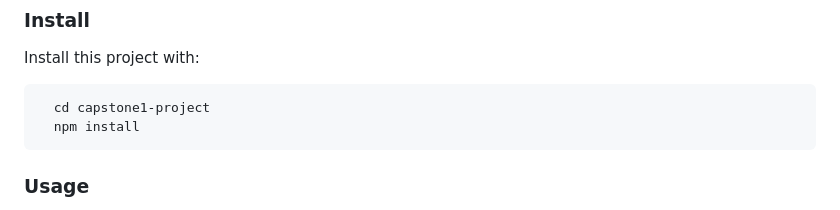
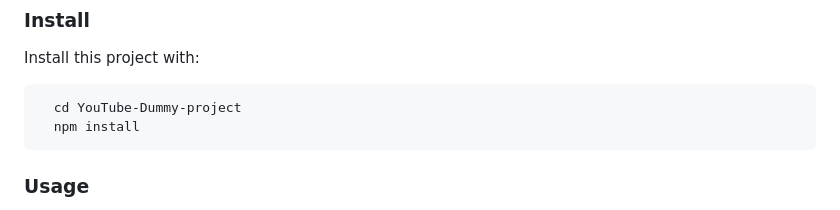
Before and after one commit to Naledi-Dikgale/YouTube-dummy, a Markdown page: README.md, the part around the change. Drawn GitHub-style.

````diff
--- a/README.md
+++ b/README.md
@@ -87,7 +87,7 @@ Clone this repository to your desired folder:
 Install this project with:
 
 ```sh
-  cd capstone1-project
+  cd YouTube-Dummy-project
   npm install
 ```
 
````
